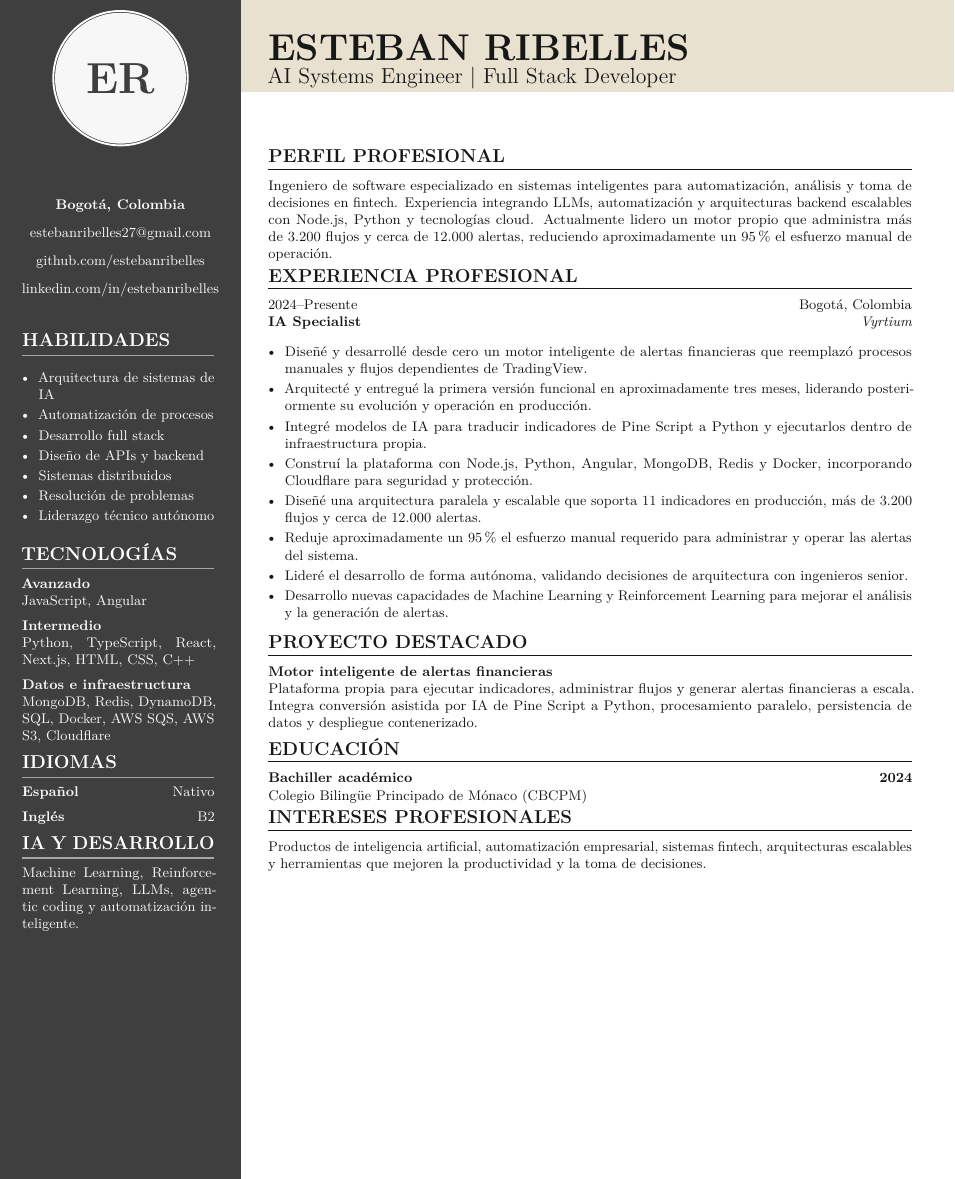
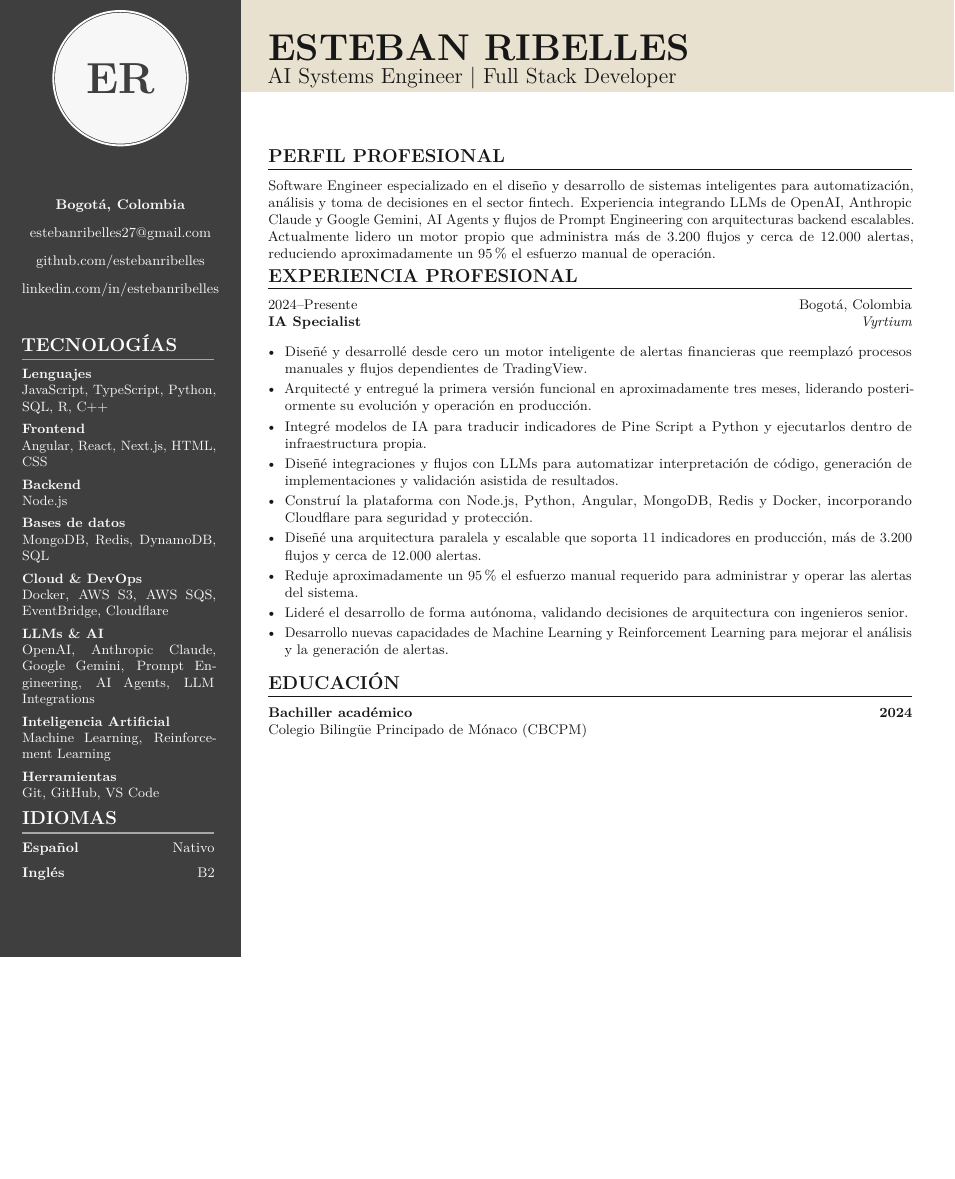
Before and after one commit to EstebanRDev27/career, a LaTeX CV (cv/moderno/CV_Esteban_Ribelles_Moderno.tex): part of the page, cut so that both start at the same text, the shorter picture padded with empty space. Compiled offline with pdfLaTeX.

Commit message:
docs: apply feedback to CV versions

```diff
--- a/cv/moderno/CV_Esteban_Ribelles_Moderno.tex
+++ b/cv/moderno/CV_Esteban_Ribelles_Moderno.tex
@@ -68,35 +68,30 @@
 
   \vspace{0.2cm}
   \hspace{0.5cm}\begin{minipage}{4.35cm}
-    \sidetitle{HABILIDADES}
-    \small
-    \begin{itemize}[label=\textbullet]
-      \item Arquitectura de sistemas de IA
-      \item Automatizaci\'on de procesos
-      \item Desarrollo full stack
-      \item Dise\~no de APIs y backend
-      \item Sistemas distribuidos
-      \item Resoluci\'on de problemas
-      \item Liderazgo t\'ecnico aut\'onomo
-    \end{itemize}
-
     \sidetitle{TECNOLOG\'IAS}
-    \small
-    \textbf{Avanzado}\\
-    JavaScript, Angular\\[5pt]
-    \textbf{Intermedio}\\
-    Python, TypeScript, React, Next.js, HTML, CSS, C++\\[5pt]
-    \textbf{Datos e infraestructura}\\
-    MongoDB, Redis, DynamoDB, SQL, Docker, AWS SQS, AWS S3, Cloudflare
+    \fontsize{8.7}{10.5}\selectfont
+    \textbf{Lenguajes}\\
+    JavaScript, TypeScript, Python, SQL, R, C++\\[4pt]
+    \textbf{Frontend}\\
+    Angular, React, Next.js, HTML, CSS\\[4pt]
+    \textbf{Backend}\\
+    Node.js\\[4pt]
+    \textbf{Bases de datos}\\
+    MongoDB, Redis, DynamoDB, SQL\\[4pt]
+    \textbf{Cloud \& DevOps}\\
+    Docker, AWS S3, AWS SQS, EventBridge, Cloudflare\\[4pt]
+    \textbf{LLMs \& AI}\\
+    OpenAI, Anthropic Claude, Google Gemini, Prompt Engineering, AI Agents, LLM Integrations\\[4pt]
+    \textbf{Inteligencia Artificial}\\
+    Machine Learning, Reinforcement Learning\\[4pt]
+    \textbf{Herramientas}\\
+    Git, GitHub, VS Code
 
     \sidetitle{IDIOMAS}
     \small
     \textbf{Espa\~nol} \hfill Nativo\\[5pt]
     \textbf{Ingl\'es} \hfill B2
 
-    \sidetitle{IA Y DESARROLLO}
-    \small
-    Machine Learning, Reinforcement Learning, LLMs, agentic coding y automatizaci\'on inteligente.
   \end{minipage}
 \end{minipage}%
 \begin{minipage}[t]{15.95cm}
@@ -112,7 +107,7 @@
   \hspace{0.62cm}\begin{minipage}{14.55cm}
     \maintitle{PERFIL PROFESIONAL}
     \small
-    Ingeniero de software especializado en sistemas inteligentes para automatizaci\'on, an\'alisis y toma de decisiones en fintech. Experiencia integrando LLMs, automatizaci\'on y arquitecturas backend escalables con Node.js, Python y tecnolog\'ias cloud. Actualmente lidero un motor propio que administra m\'as de 3.200 flujos y cerca de 12.000 alertas, reduciendo aproximadamente un 95\,\% el esfuerzo manual de operaci\'on.
+    Software Engineer especializado en el dise\~no y desarrollo de sistemas inteligentes para automatizaci\'on, an\'alisis y toma de decisiones en el sector fintech. Experiencia integrando LLMs de OpenAI, Anthropic Claude y Google Gemini, AI Agents y flujos de Prompt Engineering con arquitecturas backend escalables. Actualmente lidero un motor propio que administra m\'as de 3.200 flujos y cerca de 12.000 alertas, reduciendo aproximadamente un 95\,\% el esfuerzo manual de operaci\'on.
 
     \maintitle{EXPERIENCIA PROFESIONAL}
     \job{2024--Presente}{Bogot\'a, Colombia}{IA Specialist}{Vyrtium}
@@ -122,6 +117,7 @@
       \item Dise\~n\'e y desarroll\'e desde cero un motor inteligente de alertas financieras que reemplaz\'o procesos manuales y flujos dependientes de TradingView.
       \item Arquitect\'e y entregu\'e la primera versi\'on funcional en aproximadamente tres meses, liderando posteriormente su evoluci\'on y operaci\'on en producci\'on.
       \item Integr\'e modelos de IA para traducir indicadores de Pine Script a Python y ejecutarlos dentro de infraestructura propia.
+      \item Dise\~n\'e integraciones y flujos con LLMs para automatizar interpretaci\'on de c\'odigo, generaci\'on de implementaciones y validaci\'on asistida de resultados.
       \item Constru\'i la plataforma con Node.js, Python, Angular, MongoDB, Redis y Docker, incorporando Cloudflare para seguridad y protecci\'on.
       \item Dise\~n\'e una arquitectura paralela y escalable que soporta 11 indicadores en producci\'on, m\'as de 3.200 flujos y cerca de 12.000 alertas.
       \item Reduje aproximadamente un 95\,\% el esfuerzo manual requerido para administrar y operar las alertas del sistema.
@@ -129,18 +125,9 @@
       \item Desarrollo nuevas capacidades de Machine Learning y Reinforcement Learning para mejorar el an\'alisis y la generaci\'on de alertas.
     \end{itemize}
 
-    \maintitle{PROYECTO DESTACADO}
-    \textbf{Motor inteligente de alertas financieras}\par
-    \small
-    Plataforma propia para ejecutar indicadores, administrar flujos y generar alertas financieras a escala. Integra conversi\'on asistida por IA de Pine Script a Python, procesamiento paralelo, persistencia de datos y despliegue contenerizado.
-
     \maintitle{EDUCACI\'ON}
     \textbf{Bachiller acad\'emico}\hfill\textbf{2024}\par
     \small Colegio Biling\"ue Principado de M\'onaco (CBCPM)
-
-    \maintitle{INTERESES PROFESIONALES}
-    \small
-    Productos de inteligencia artificial, automatizaci\'on empresarial, sistemas fintech, arquitecturas escalables y herramientas que mejoren la productividad y la toma de decisiones.
   \end{minipage}
 \end{minipage}
 
```
Also changed, not shown: cv/harvard/CV_Esteban_Ribelles_Harvard.tex (+11 -7 lines), cv/harvard/CV_Esteban_Ribelles_Harvard.pdf, cv/moderno/CV_Esteban_Ribelles_Moderno.pdf.
